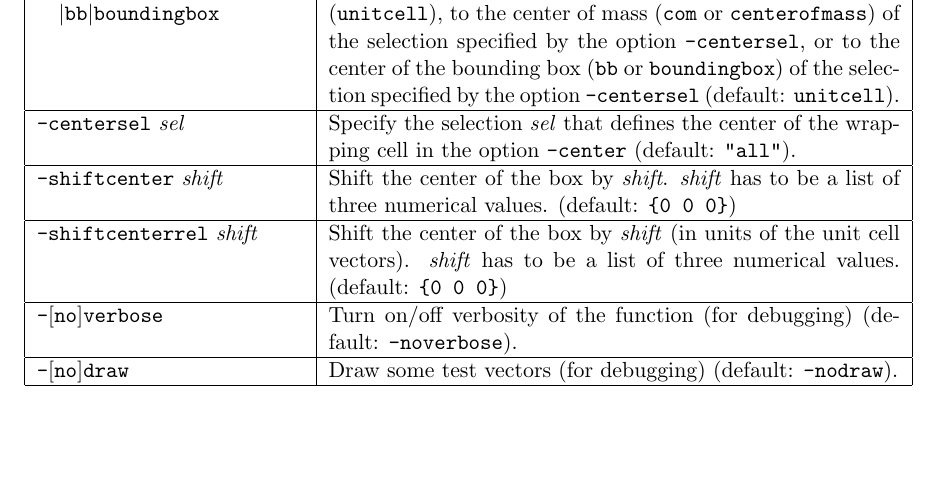
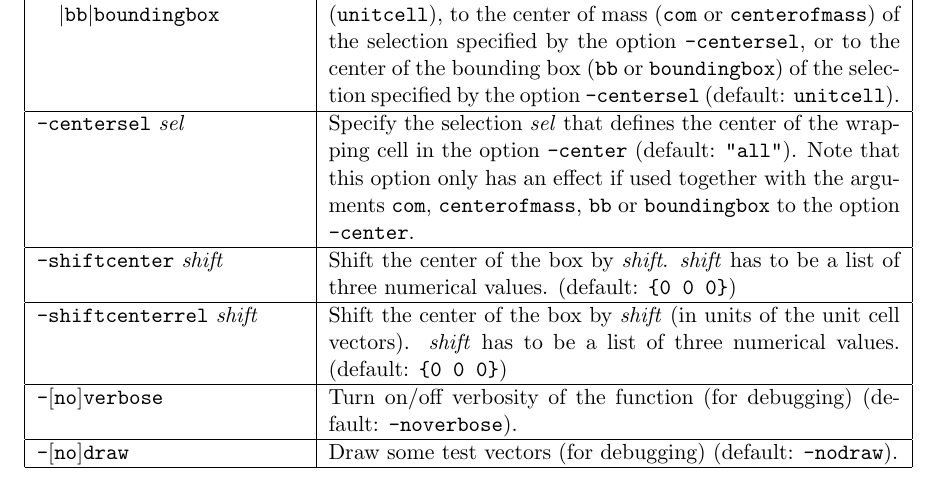
Before and after one commit to frobnitzem/pbctools, a LaTeX document (doc/pbctools.tex): part of page 6 of 10 before the commit and part of page 7 of 11 after it, cut so that both start at the same text. Compiled offline with pdfLaTeX.

Commit message:
Added note that -centersel only has an effect 	when -center bb/com is used. Thanks to Alberto Sergio Saray.

```diff
--- a/doc/pbctools.tex
+++ b/doc/pbctools.tex
@@ -426,7 +426,9 @@ or \texttt{boundingbox}) of the selection specified by the option
 \texttt{-centersel} \textit{sel}
 & Specify the selection \textit{sel} that defines the center of the
 wrapping cell in the option \texttt{-center} (default:
-\texttt{"all"}).
+\texttt{"all"}). Note that this option only has an effect if used
+together with the arguments \texttt{com}, \texttt{centerofmass},
+\texttt{bb} or \texttt{boundingbox} to the option \texttt{-center}.
 \\ \hline
 
 \texttt{-shiftcenter} \textit{shift}
```
Also changed, not shown: 1 other file.
